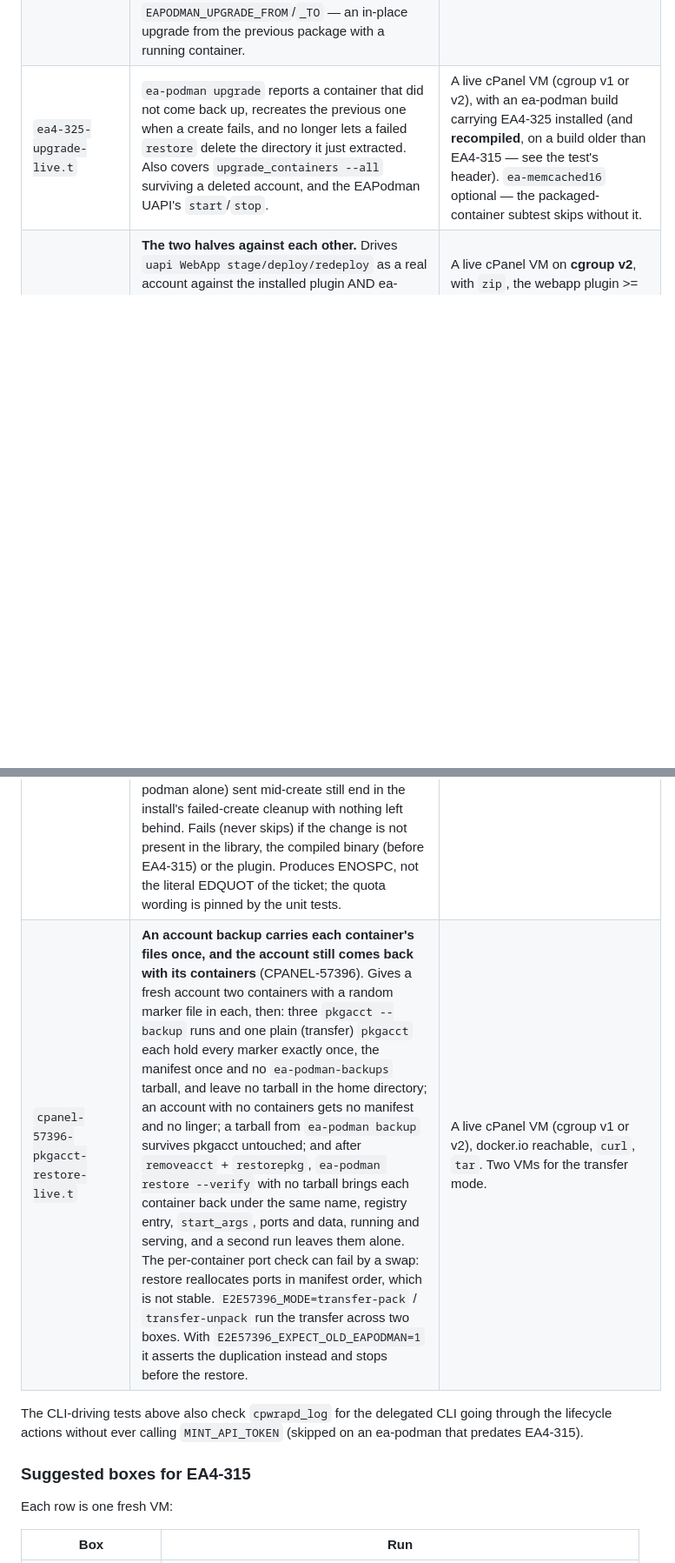
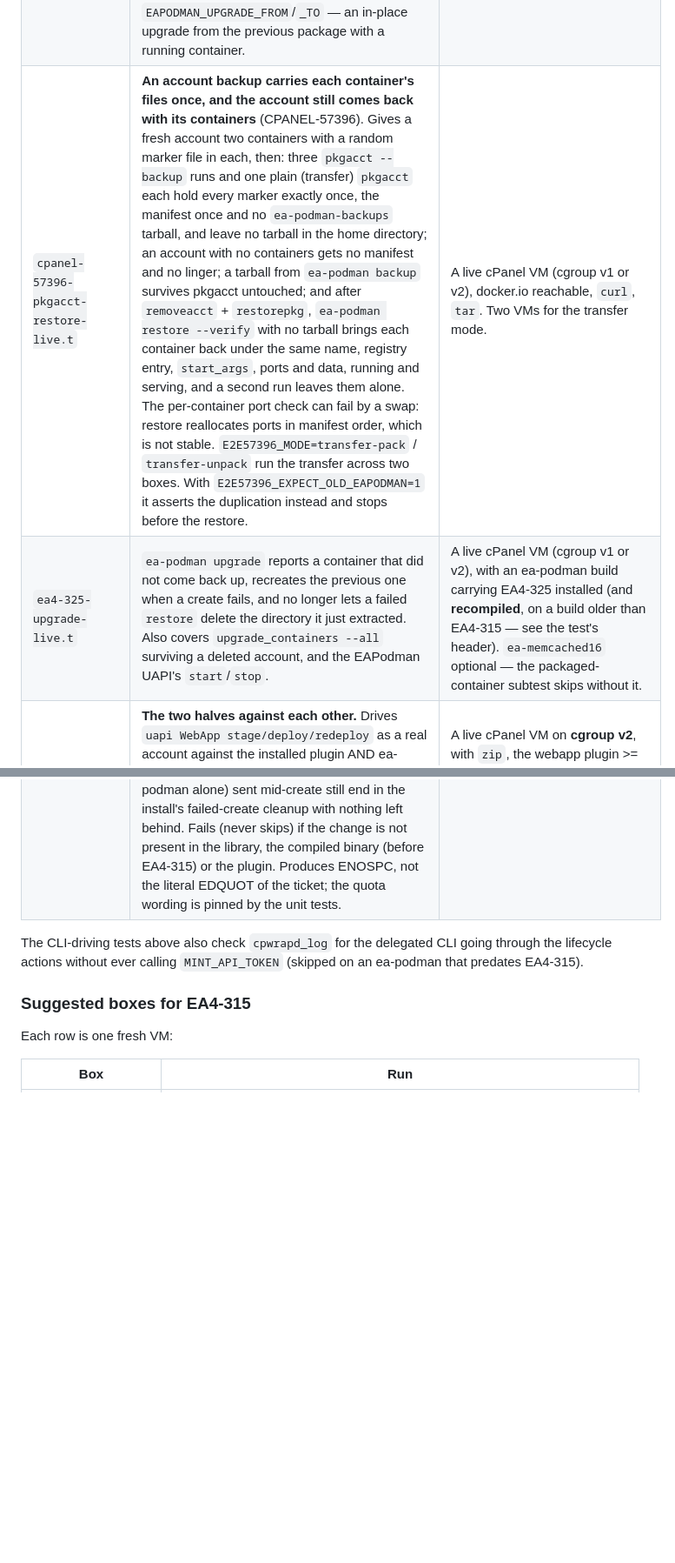
Before and after one commit to CpanelInc/ea-podman, a Markdown page: t/LiveTests/README.md, 2 parts joined by grey strips. Shown at 87% size. Drawn GitHub-style; blank space fills up the shorter version.

Commit message:
CPANEL-57396: keep the live test's README row clear of main's edits
Co-Authored-By: Claude Opus 5.5 <noreply@anthropic.com>

```diff
--- a/t/LiveTests/README.md
+++ b/t/LiveTests/README.md
@@ -44,10 +44,10 @@ as well as v2 (AlmaLinux 9/10 and Ubuntu 24.04, which default to v2).
 | `ea-memcached16-cli-live.t` | A **normal** account uses the `ea-podman` CLI directly (`install <PKG>` mode) to install a real EA4 container-based package, `ea-memcached16`. | A live cPanel VM (cgroup v1 or v2), with `ea-memcached16` (or another EA4 container-based package, via `EAPODMAN_TEST_PKG`) already installed locally. |
 | `ea-memcached16-cagefs-cli-live.t` | Sister to the above, but the account is **CageFS**-enabled: the CLI is driven through a real CageFS login, exercising the CPANEL-54672 fallback to the bridge (the ea_podman admin actions since EA4-315). | CloudLinux (cgroup v1 or v2), with CageFS installed + initialized, and `ea-memcached16` (or another EA4 container-based package, via `EAPODMAN_TEST_PKG`) already installed locally. |
 | `ea4-315-admin-module-live.t` | The EA4-315 contract: the adminbin became the `Cpanel::Admin::Modules::Cpanel::ea_podman` admin module and the CLI is no longer compiled, with nothing outside ea-podman changing how it calls in. Checks packaging, that an uncompiled caller gets through with the parent check enforced, the legacy actions' return shapes and error text, the lifecycle actions from inside a real jail (and that no API token is minted), the `ea_podman` feature gate and its cleanup carve-outs, demo refusal, and — with `EAPODMAN_UPGRADE_FROM`/`_TO` — an in-place upgrade from the previous package with a running container. | A live cPanel VM (rpm or deb). Creates two throwaway accounts, and temporarily moves `/var/cpanel/skipparentcheck`, adds a feature list and package, and sets `DEMO` on an account; all undone at the end. |
+| `cpanel-57396-pkgacct-restore-live.t` | **An account backup carries each container's files once, and the account still comes back with its containers** (CPANEL-57396). Gives a fresh account two containers with a random marker file in each, then: three `pkgacct --backup` runs and one plain (transfer) `pkgacct` each hold every marker exactly once, the manifest once and no `ea-podman-backups` tarball, and leave no tarball in the home directory; an account with no containers gets no manifest and no linger; a tarball from `ea-podman backup` survives pkgacct untouched; and after `removeacct` + `restorepkg`, `ea-podman restore --verify` with no tarball brings each container back under the same name, registry entry, `start_args`, ports and data, running and serving, and a second run leaves them alone. The per-container port check can fail by a swap: restore reallocates ports in manifest order, which is not stable. `E2E57396_MODE=transfer-pack` / `transfer-unpack` run the transfer across two boxes. With `E2E57396_EXPECT_OLD_EAPODMAN=1` it asserts the duplication instead and stops before the restore. | A live cPanel VM (cgroup v1 or v2), docker.io reachable, `curl`, `tar`. Two VMs for the transfer mode. |
 | `ea4-325-upgrade-live.t` | `ea-podman upgrade` reports a container that did not come back up, recreates the previous one when a create fails, and no longer lets a failed `restore` delete the directory it just extracted. Also covers `upgrade_containers --all` surviving a deleted account, and the EAPodman UAPI's `start`/`stop`. | A live cPanel VM (cgroup v1 or v2), with an ea-podman build carrying EA4-325 installed (and **recompiled**, on a build older than EA4-315 — see the test's header). `ea-memcached16` optional — the packaged-container subtest skips without it. |
 | `cpanel-54868-e2e-live.t` | **The two halves against each other.** Drives `uapi WebApp stage/deploy/redeploy` as a real account against the installed plugin AND ea-podman: a configuration change that does not move the image reaches the container (CPANEL-56732), while a plain `ea-podman upgrade` on that same container does nothing at all (EA4-325 B2). Then `webapp_cleanup.pl` (CPANEL-56733) and `ea-podman clean` (CPANEL-54870) over what a real delete leaves. | A live cPanel VM on **cgroup v2**, with `zip`, the webapp plugin >= 1.5.0 installed and its feature flag present, and an ea-podman carrying EA4-325 installed (and **recompiled**, on a build older than EA4-315). Needs to pull a `node` image once. |
 | `ea4-335-create-failure-live.t` | **A container that cannot be created because the disk is full says why** (EA4-335 / CPANEL-55804). Mounts a small loop filesystem over a fresh account's rootless container storage, then: a Web App deploy fails as `build_failed` and its deploy log, read through `WebApp::fetch_logs`, carries a plain-words out-of-space sentence and podman's own error, each exactly once; `ea-podman install` from the CLI names the cause and leaves nothing behind; as the negative control, the same application deploys and serves once the filesystem is big enough; and, with a `podman` shim that makes `create` sleep, SIGINT (process group), SIGTERM and SIGHUP (ea-podman alone) sent mid-create still end in the install's failed-create cleanup with nothing left behind. Fails (never skips) if the change is not present in the library, the compiled binary (before EA4-315) or the plugin. Produces ENOSPC, not the literal EDQUOT of the ticket; the quota wording is pinned by the unit tests. | A live cPanel VM on cgroup v2, docker.io reachable, ~4 GB free, `losetup`/`mkfs.ext4`, SELinux not enforcing. Set `E2E335_EXPECT_OLD_EAPODMAN=1` to test the plugin's fallback against an older ea-podman. |
-| `cpanel-57396-pkgacct-restore-live.t` | **An account backup carries each container's files once, and the account still comes back with its containers** (CPANEL-57396). Gives a fresh account two containers with a random marker file in each, then: three `pkgacct --backup` runs and one plain (transfer) `pkgacct` each hold every marker exactly once, the manifest once and no `ea-podman-backups` tarball, and leave no tarball in the home directory; an account with no containers gets no manifest and no linger; a tarball from `ea-podman backup` survives pkgacct untouched; and after `removeacct` + `restorepkg`, `ea-podman restore --verify` with no tarball brings each container back under the same name, registry entry, `start_args`, ports and data, running and serving, and a second run leaves them alone. The per-container port check can fail by a swap: restore reallocates ports in manifest order, which is not stable. `E2E57396_MODE=transfer-pack` / `transfer-unpack` run the transfer across two boxes. With `E2E57396_EXPECT_OLD_EAPODMAN=1` it asserts the duplication instead and stops before the restore. | A live cPanel VM (cgroup v1 or v2), docker.io reachable, `curl`, `tar`. Two VMs for the transfer mode. |
 
 The CLI-driving tests above also check `cpwrapd_log` for the delegated CLI going
 through the lifecycle actions without ever calling `MINT_API_TOKEN` (skipped on
```
